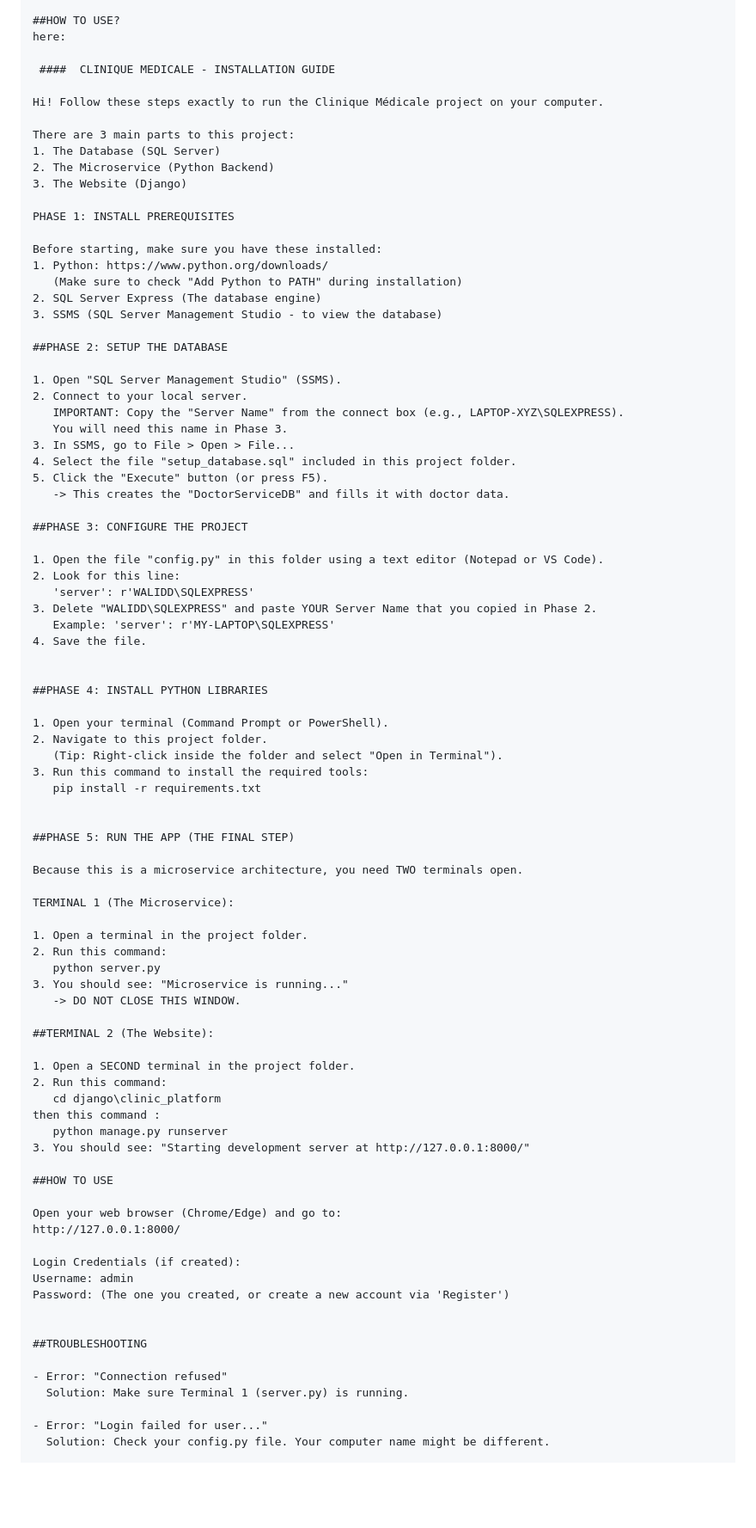
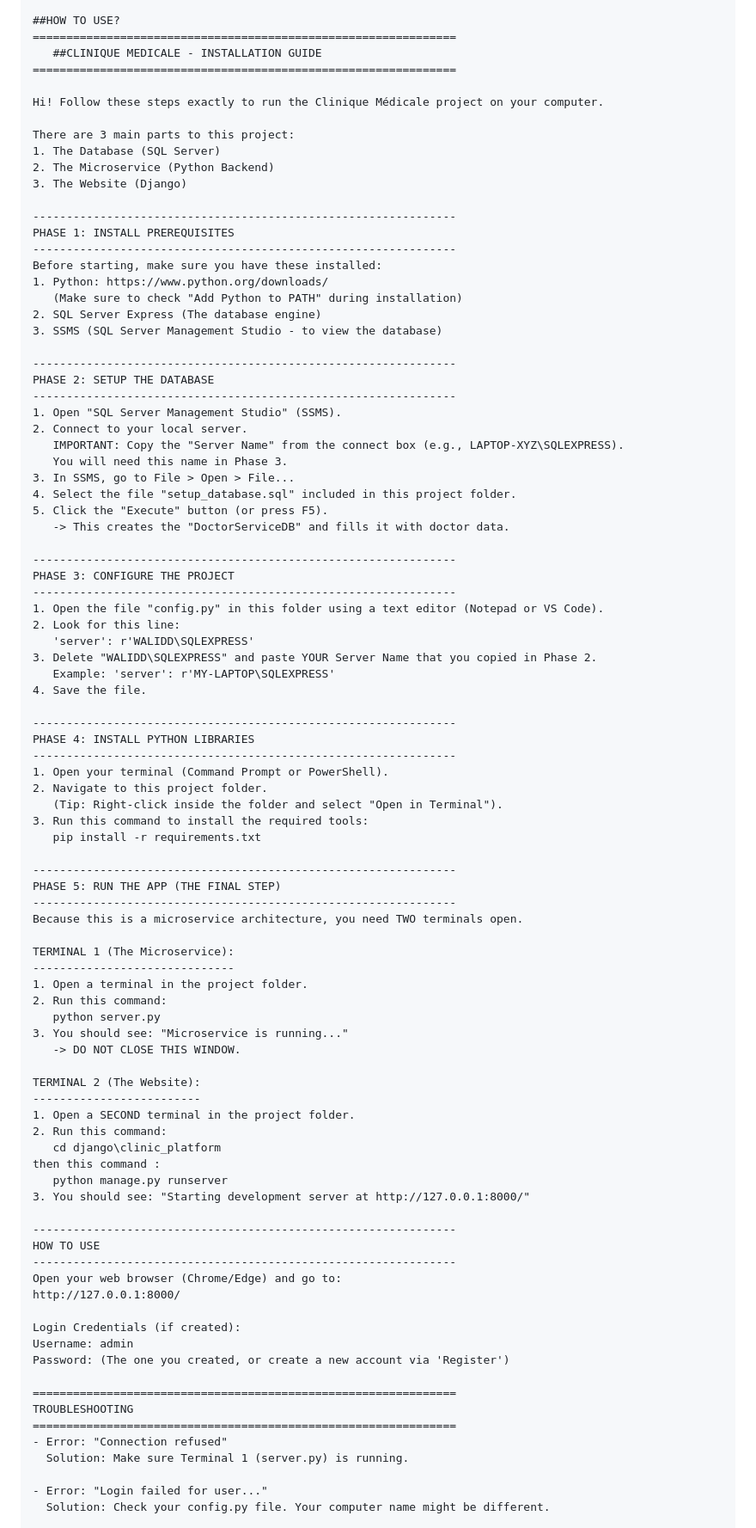
Before and after one commit to saraelgad32/doctor-microservice, a Markdown page: README.md, the part around the change. Shown at 86% size. Rendered like a GitHub page; blank space fills up the shorter version.

Commit message:
Revise installation guide formatting and content
Updated installation guide with clearer phase headings and instructions.

````diff
--- a/README.md
+++ b/README.md
@@ -73,9 +73,9 @@ This project allows users to:
 │ └─ terms.html```
 
 ##HOW TO USE?
-here:
-
- ####  CLINIQUE MEDICALE - INSTALLATION GUIDE
+===============================================================
+   ##CLINIQUE MEDICALE - INSTALLATION GUIDE
+===============================================================
 
 Hi! Follow these steps exactly to run the Clinique Médicale project on your computer.
 
@@ -84,16 +84,18 @@ There are 3 main parts to this project:
 2. The Microservice (Python Backend)
 3. The Website (Django)
 
+---------------------------------------------------------------
 PHASE 1: INSTALL PREREQUISITES
-
+---------------------------------------------------------------
 Before starting, make sure you have these installed:
 1. Python: https://www.python.org/downloads/
    (Make sure to check "Add Python to PATH" during installation)
 2. SQL Server Express (The database engine)
 3. SSMS (SQL Server Management Studio - to view the database)
 
-##PHASE 2: SETUP THE DATABASE
-
+---------------------------------------------------------------
+PHASE 2: SETUP THE DATABASE
+---------------------------------------------------------------
 1. Open "SQL Server Management Studio" (SSMS).
 2. Connect to your local server.
    IMPORTANT: Copy the "Server Name" from the connect box (e.g., LAPTOP-XYZ\SQLEXPRESS).
@@ -103,8 +105,9 @@ Before starting, make sure you have these installed:
 5. Click the "Execute" button (or press F5).
    -> This creates the "DoctorServiceDB" and fills it with doctor data.
 
-##PHASE 3: CONFIGURE THE PROJECT
-
+---------------------------------------------------------------
+PHASE 3: CONFIGURE THE PROJECT
+---------------------------------------------------------------
 1. Open the file "config.py" in this folder using a text editor (Notepad or VS Code).
 2. Look for this line:
    'server': r'WALIDD\SQLEXPRESS'
@@ -112,30 +115,30 @@ Before starting, make sure you have these installed:
    Example: 'server': r'MY-LAPTOP\SQLEXPRESS'
 4. Save the file.
 
-
-##PHASE 4: INSTALL PYTHON LIBRARIES
-
+---------------------------------------------------------------
+PHASE 4: INSTALL PYTHON LIBRARIES
+---------------------------------------------------------------
 1. Open your terminal (Command Prompt or PowerShell).
 2. Navigate to this project folder.
    (Tip: Right-click inside the folder and select "Open in Terminal").
 3. Run this command to install the required tools:
    pip install -r requirements.txt
 
-
-##PHASE 5: RUN THE APP (THE FINAL STEP)
-
+---------------------------------------------------------------
+PHASE 5: RUN THE APP (THE FINAL STEP)
+---------------------------------------------------------------
 Because this is a microservice architecture, you need TWO terminals open.
 
 TERMINAL 1 (The Microservice):
-
+------------------------------
 1. Open a terminal in the project folder.
 2. Run this command:
    python server.py
 3. You should see: "Microservice is running..."
    -> DO NOT CLOSE THIS WINDOW.
 
-##TERMINAL 2 (The Website):
-
+TERMINAL 2 (The Website):
+-------------------------
 1. Open a SECOND terminal in the project folder.
 2. Run this command:
    cd django\clinic_platform
@@ -143,8 +146,9 @@ then this command :
    python manage.py runserver
 3. You should see: "Starting development server at http://127.0.0.1:8000/"
 
-##HOW TO USE
-
+---------------------------------------------------------------
+HOW TO USE
+---------------------------------------------------------------
 Open your web browser (Chrome/Edge) and go to:
 http://127.0.0.1:8000/
 
@@ -152,9 +156,9 @@ Login Credentials (if created):
 Username: admin
 Password: (The one you created, or create a new account via 'Register')
 
-
-##TROUBLESHOOTING
-
+===============================================================
+TROUBLESHOOTING
+===============================================================
 - Error: "Connection refused"
   Solution: Make sure Terminal 1 (server.py) is running.
 
````
